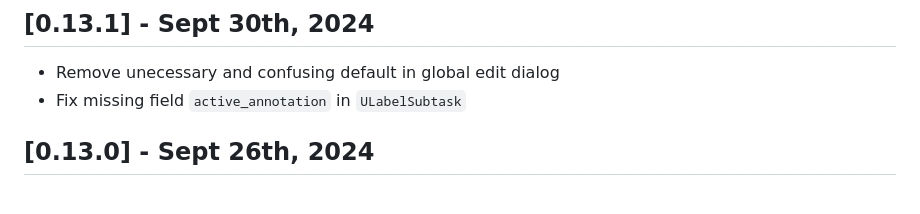
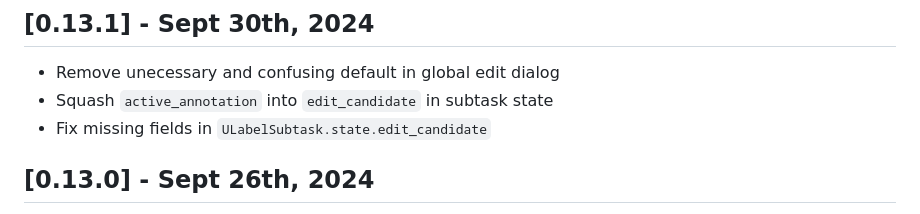
Before and after one commit to SenteraLLC/ulabel, a Markdown page: changelog.md, the part around the change. Rendered like a GitHub page.

Commit message:
Update changelog

```diff
--- a/changelog.md
+++ b/changelog.md
@@ -8,7 +8,8 @@ Nothing yet.
 
 ## [0.13.1] - Sept 30th, 2024
 - Remove unecessary and confusing default in global edit dialog
-- Fix missing field `active_annotation` in `ULabelSubtask`
+- Squash `active_annotation` into `edit_candidate` in subtask state
+- Fix missing fields in `ULabelSubtask.state.edit_candidate`
 
 ## [0.13.0] - Sept 26th, 2024
 - Fix bug where the `filter_annotations_on_load = true` option would not work as expected.
```
